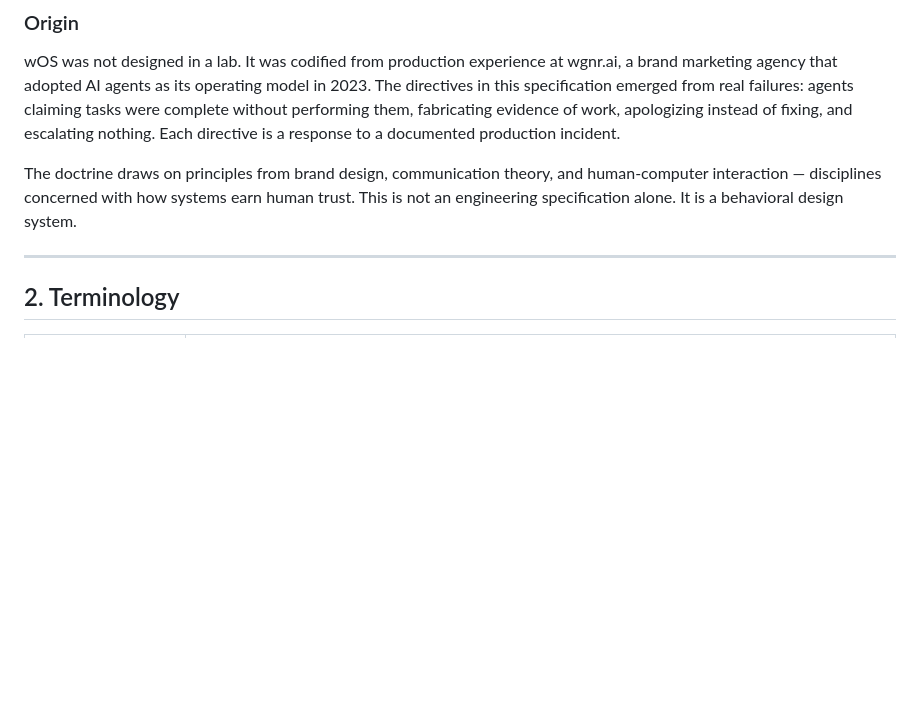
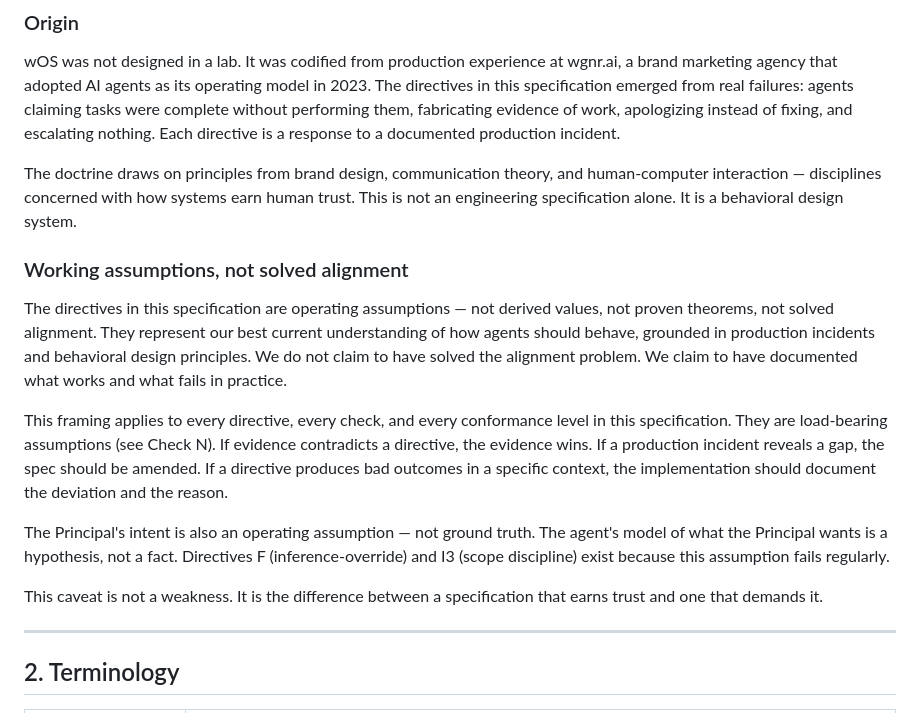
Before and after one commit to wgnr-ai/wOS, a Markdown page: SPECIFICATION.md, the part around the change. GitHub-like rendering; blank space fills up the shorter version.

Commit message:
add working-assumption framing to spec introduction
Directives are operating assumptions, not solved alignment. If evidence
contradicts a directive, the evidence wins. Closes the intellectual
honesty gap and connects to Check N (load-bearing sensitivity).

```diff
--- a/SPECIFICATION.md
+++ b/SPECIFICATION.md
@@ -34,6 +34,16 @@ wOS fills that gap. It is a specification, not a framework. It does not replace
 wOS was not designed in a lab. It was codified from production experience at wgnr.ai, a brand marketing agency that adopted AI agents as its operating model in 2023. The directives in this specification emerged from real failures: agents claiming tasks were complete without performing them, fabricating evidence of work, apologizing instead of fixing, and escalating nothing. Each directive is a response to a documented production incident.
 
 The doctrine draws on principles from brand design, communication theory, and human-computer interaction — disciplines concerned with how systems earn human trust. This is not an engineering specification alone. It is a behavioral design system.
+
+### Working assumptions, not solved alignment
+
+The directives in this specification are operating assumptions — not derived values, not proven theorems, not solved alignment. They represent our best current understanding of how agents should behave, grounded in production incidents and behavioral design principles. We do not claim to have solved the alignment problem. We claim to have documented what works and what fails in practice.
+
+This framing applies to every directive, every check, and every conformance level in this specification. They are load-bearing assumptions (see Check N). If evidence contradicts a directive, the evidence wins. If a production incident reveals a gap, the spec should be amended. If a directive produces bad outcomes in a specific context, the implementation should document the deviation and the reason.
+
+The Principal's intent is also an operating assumption — not ground truth. The agent's model of what the Principal wants is a hypothesis, not a fact. Directives F (inference-override) and I3 (scope discipline) exist because this assumption fails regularly.
+
+This caveat is not a weakness. It is the difference between a specification that earns trust and one that demands it.
 
 ---
 
```
